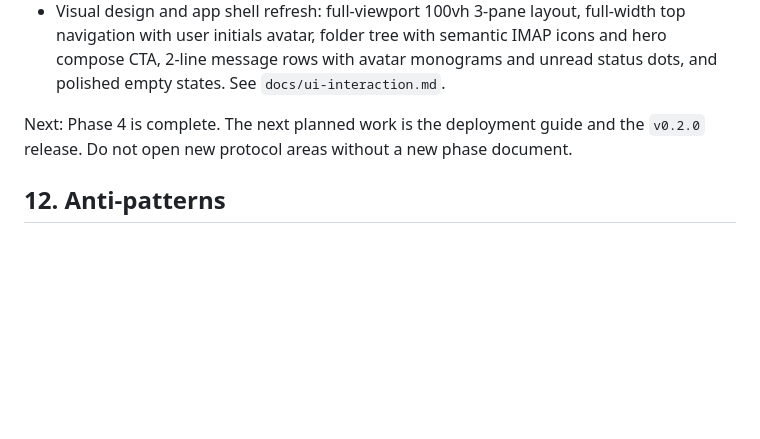
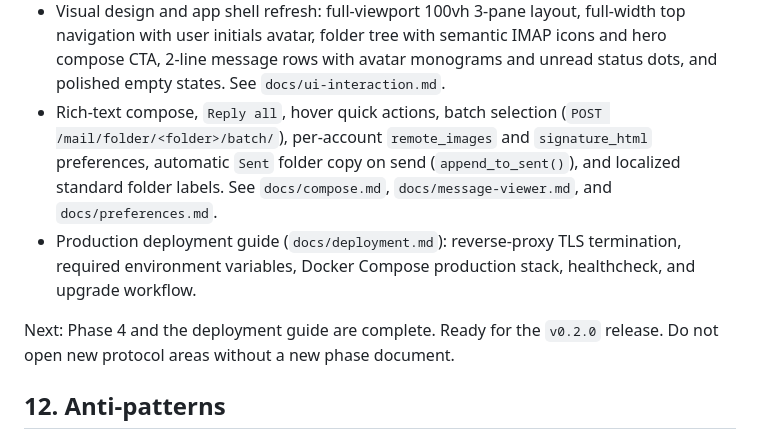
Before and after one commit to fquivera/djwebmail, a Markdown page: AGENTS.md, the part around the change. Rendered like a GitHub page; blank space fills up the shorter version.

```diff
--- a/AGENTS.md
+++ b/AGENTS.md
@@ -465,10 +465,16 @@ Done:
   full-width top navigation with user initials avatar, folder tree with semantic
   IMAP icons and hero compose CTA, 2-line message rows with avatar monograms and
   unread status dots, and polished empty states. See `docs/ui-interaction.md`.
+- Rich-text compose, `Reply all`, hover quick actions, batch selection (`POST /mail/folder/<folder>/batch/`),
+  per-account `remote_images` and `signature_html` preferences, automatic `Sent`
+  folder copy on send (`append_to_sent()`), and localized standard folder labels.
+  See `docs/compose.md`, `docs/message-viewer.md`, and `docs/preferences.md`.
+- Production deployment guide (`docs/deployment.md`): reverse-proxy TLS
+  termination, required environment variables, Docker Compose production
+  stack, healthcheck, and upgrade workflow.
 
-Next: Phase 4 is complete. The next planned work is the deployment guide and
-the `v0.2.0` release. Do not open new protocol areas without a new phase
-document.
+Next: Phase 4 and the deployment guide are complete. Ready for the `v0.2.0`
+release. Do not open new protocol areas without a new phase document.
 
 ## 12. Anti-patterns
 
```
Also changed, not shown: README.md (+6 -2 lines), docs/deployment.md (added, +269 -0 lines).
